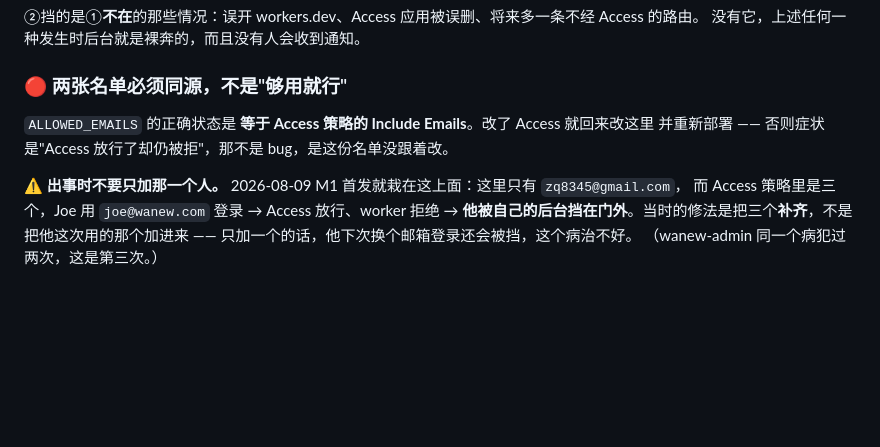
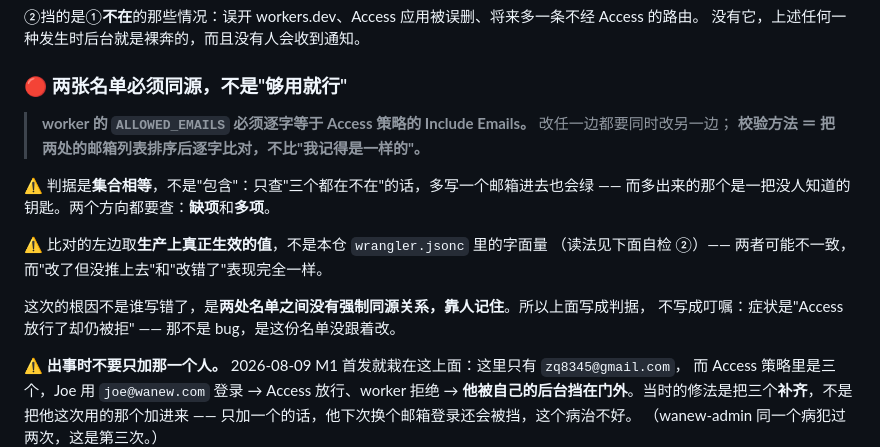
Before and after one commit to zq8345/AirSonde-Admin, a Markdown page: README.md, the part around the change. GitHub-like rendering; blank space fills up the shorter version.

Commit message:
docs: 把「两张名单同源」写成判据（排序后逐字比对），而不是叮嘱
根因不是谁写错了，是两处名单之间没有强制同源关系、靠人记住。
叮嘱记不住，判据可执行。

判据：
  worker 的 ALLOWED_EMAILS 必须逐字等于 Access 策略的 Include Emails。
  改任一边都要同时改另一边；
  校验方法 = 把两处邮箱列表排序后逐字比对，不比"我记得是一样的"。

补两条限定，否则这条判据自己也会漏：
- 判的是**集合相等**不是"包含"：只查"该有的都在不在"，多写一个邮箱进去也会绿，
  而多出来的那个是一把没人知道的钥匙。缺项和多项两个方向都要查。
- 比对的左边取**生产上真正生效的值**，不是本仓 wrangler.jsonc 的字面量：
  "改了但没推上去"和"改错了"表现完全一样。

⚠️ 本次不重新部署：worker 行为无变化（只动 README），而 Joe 正要点
   /api/_whoami 做 M1 最后一跳验收。此刻换 versionId 会让他看到的版本
   与总工告知的 5de9fdc6 对不上，凭空制造一次"是不是漂了"的排查。
   ⇒ 生产仍为 5de9fdc6 / GIT_SHA=72e4cf8；本提交待验收通过后随下次部署带上。

```diff
--- a/README.md
+++ b/README.md
@@ -82,8 +82,18 @@ npm run deploy
 
 ### 🔴 两张名单必须**同源**，不是"够用就行"
 
-`ALLOWED_EMAILS` 的正确状态是 **等于 Access 策略的 Include Emails**。改了 Access 就回来改这里
-并重新部署 —— 否则症状是"Access 放行了却仍被拒"，那不是 bug，是这份名单没跟着改。
+> **worker 的 `ALLOWED_EMAILS` 必须逐字等于 Access 策略的 Include Emails。**
+> 改任一边都要同时改另一边；
+> **校验方法 ＝ 把两处的邮箱列表排序后逐字比对，不比"我记得是一样的"。**
+
+⚠️ 判据是**集合相等**，不是"包含"：只查"三个都在不在"的话，多写一个邮箱进去也会绿 ——
+而多出来的那个是一把没人知道的钥匙。两个方向都要查：**缺项**和**多项**。
+
+⚠️ 比对的左边取**生产上真正生效的值**，不是本仓 `wrangler.jsonc` 里的字面量
+（读法见下面自检 ②）—— 两者可能不一致，而"改了但没推上去"和"改错了"表现完全一样。
+
+这次的根因不是谁写错了，是**两处名单之间没有强制同源关系，靠人记住**。所以上面写成判据，
+不写成叮嘱：症状是"Access 放行了却仍被拒" —— 那不是 bug，是这份名单没跟着改。
 
 ⚠️ **出事时不要只加那一个人。** 2026-08-09 M1 首发就栽在这上面：这里只有 `zq8345@gmail.com`，
 而 Access 策略里是三个，Joe 用 `joe@wanew.com` 登录 → Access 放行、worker 拒绝 →
```
